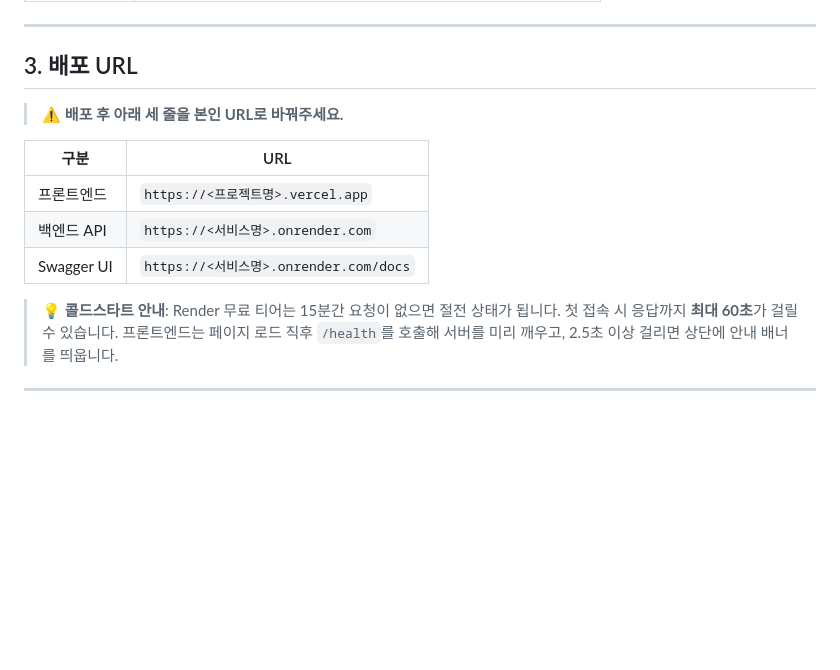
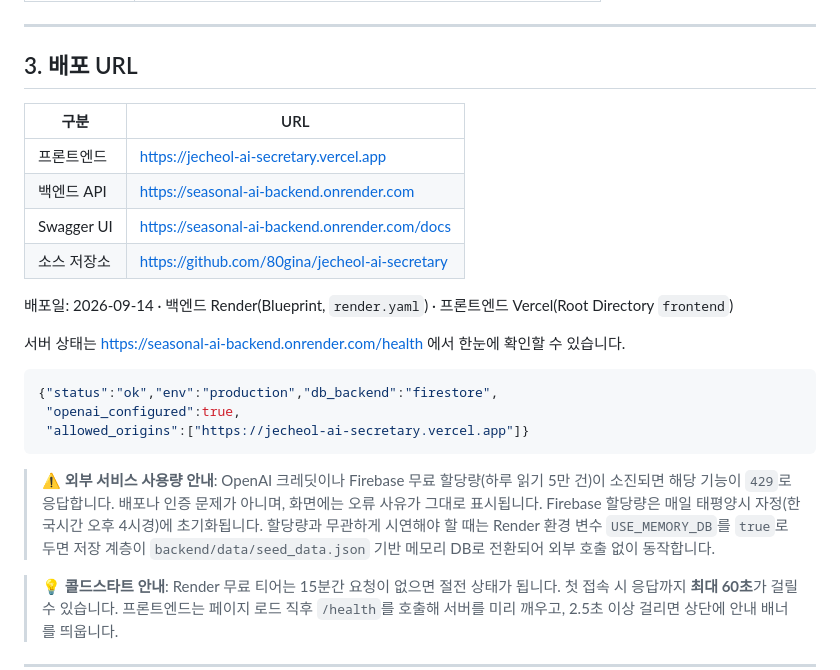
Before and after one commit to 80gina/jecheol-ai-secretary, a Markdown page: README.md, the part around the change. Drawn GitHub-style; blank space fills up the shorter version.

Commit message:
docs: 배포 URL 3종 기재 및 외부 서비스 할당량 안내 추가

````diff
--- a/README.md
+++ b/README.md
@@ -61,13 +61,24 @@ AI:     "최근 7일 평균은 4,807원/kg입니다. 평년보다 4.8% 높지만
 
 ## 3. 배포 URL
 
-> ⚠️ **배포 후 아래 세 줄을 본인 URL로 바꿔주세요.**
-
 | 구분 | URL |
 |---|---|
-| 프론트엔드 | `https://<프로젝트명>.vercel.app` |
-| 백엔드 API | `https://<서비스명>.onrender.com` |
-| Swagger UI | `https://<서비스명>.onrender.com/docs` |
+| 프론트엔드 | https://jecheol-ai-secretary.vercel.app |
+| 백엔드 API | https://seasonal-ai-backend.onrender.com |
+| Swagger UI | https://seasonal-ai-backend.onrender.com/docs |
+| 소스 저장소 | https://github.com/80gina/jecheol-ai-secretary |
+
+배포일: 2026-09-14 · 백엔드 Render(Blueprint, `render.yaml`) · 프론트엔드 Vercel(Root Directory `frontend`)
+
+서버 상태는 <https://seasonal-ai-backend.onrender.com/health> 에서 한눈에 확인할 수 있습니다.
+
+```json
+{"status":"ok","env":"production","db_backend":"firestore",
+ "openai_configured":true,
+ "allowed_origins":["https://jecheol-ai-secretary.vercel.app"]}
+```
+
+> ⚠️ **외부 서비스 사용량 안내**: OpenAI 크레딧이나 Firebase 무료 할당량(하루 읽기 5만 건)이 소진되면 해당 기능이 `429`로 응답합니다. 배포나 인증 문제가 아니며, 화면에는 오류 사유가 그대로 표시됩니다. Firebase 할당량은 매일 태평양시 자정(한국시간 오후 4시경)에 초기화됩니다. 할당량과 무관하게 시연해야 할 때는 Render 환경 변수 `USE_MEMORY_DB`를 `true`로 두면 저장 계층이 `backend/data/seed_data.json` 기반 메모리 DB로 전환되어 외부 호출 없이 동작합니다.
 
 > 💡 **콜드스타트 안내**: Render 무료 티어는 15분간 요청이 없으면 절전 상태가 됩니다. 첫 접속 시 응답까지 **최대 60초**가 걸릴 수 있습니다. 프론트엔드는 페이지 로드 직후 `/health`를 호출해 서버를 미리 깨우고, 2.5초 이상 걸리면 상단에 안내 배너를 띄웁니다.
 
````
